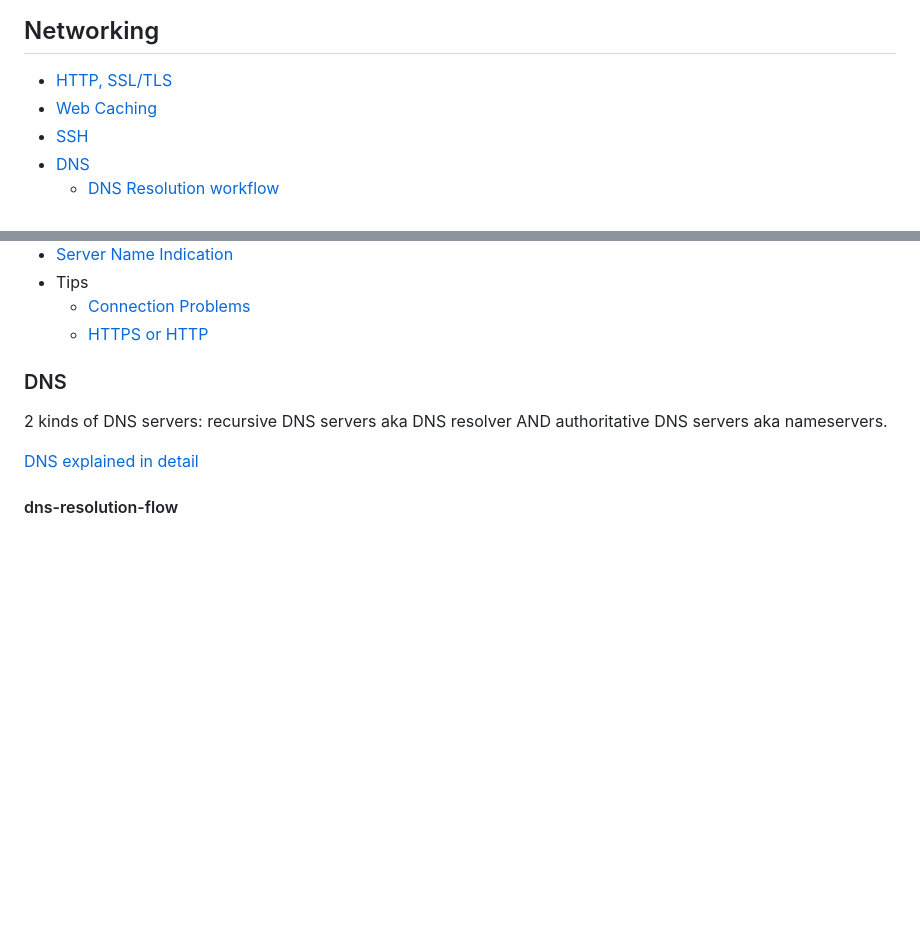
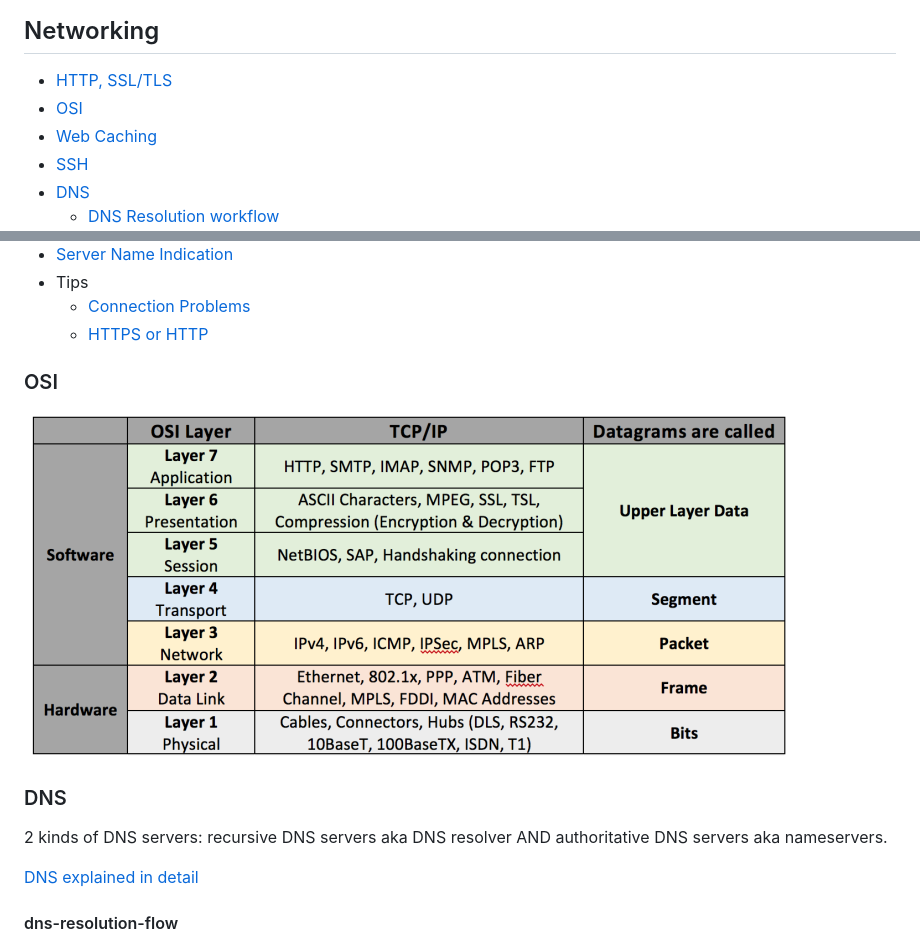
Before and after one commit to DavidHe1127/Mr.He_HandBook, a Markdown page: Web,Networking,System/networking.md, 2 parts joined by grey strips. GitHub-like rendering; pictures changed too: Web,Networking,System/osi-model.png (added); blank space fills up the shorter version.

Commit message:
add osi

```diff
--- a/Web,Networking,System/networking.md
+++ b/Web,Networking,System/networking.md
@@ -1,6 +1,7 @@
 ## Networking
 
 - [HTTP, SSL/TLS](<./http(s).md>)
+- [OSI](#osi)
 - [Web Caching](./web_caching.md)
 - [SSH](./ssh.md)
 - [DNS](#dns)
@@ -21,6 +22,10 @@
 - Tips
   - [Connection Problems](#connection-problem)
   - [HTTPS or HTTP](#https-or-http)
+
+### OSI
+
+![](./osi-model.png)
 
 ### DNS
 
```
